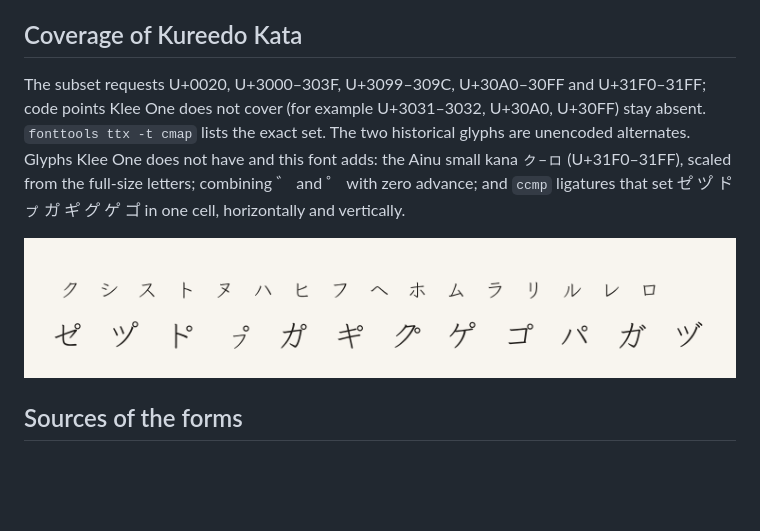
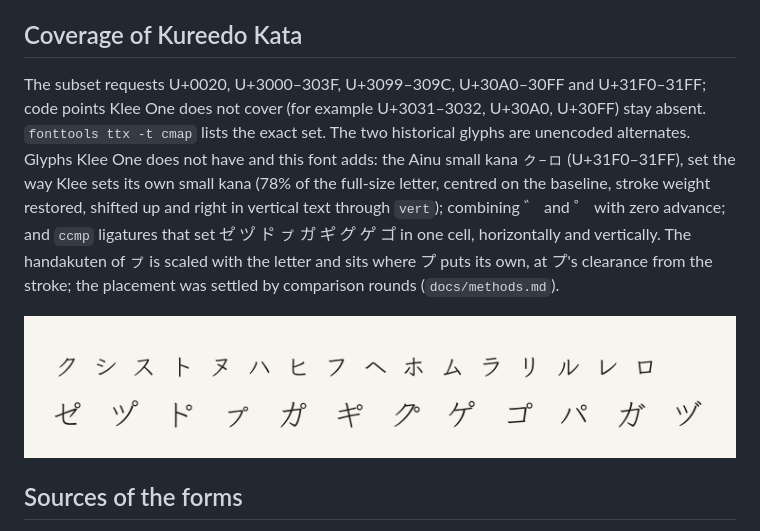
Before and after one commit to mkpoli/kureedo, a Markdown page: README.md, the part around the change. Rendered like a GitHub page; pictures changed too: docs/images/ainu.png; blank space fills up the shorter version.

Commit message:
docs: small-kana comparison rounds, ballots and refreshed samples

```diff
--- a/README.md
+++ b/README.md
@@ -43,7 +43,7 @@ Klee One's own `hkna`/`vkna` alternates of ネ and ヰ also become the historica
 
 ## Coverage of Kureedo Kata
 
-The subset requests U+0020, U+3000–303F, U+3099–309C, U+30A0–30FF and U+31F0–31FF; code points Klee One does not cover (for example U+3031–3032, U+30A0, U+30FF) stay absent. `fonttools ttx -t cmap` lists the exact set. The two historical glyphs are unencoded alternates. Glyphs Klee One does not have and this font adds: the Ainu small kana ㇰ–ㇿ (U+31F0–31FF), scaled from the full-size letters; combining ゛ and ゜ with zero advance; and `ccmp` ligatures that set セ゚ ツ゚ ト゚ ㇷ゚ カ゚ キ゚ ク゚ ケ゚ コ゚ in one cell, horizontally and vertically.
+The subset requests U+0020, U+3000–303F, U+3099–309C, U+30A0–30FF and U+31F0–31FF; code points Klee One does not cover (for example U+3031–3032, U+30A0, U+30FF) stay absent. `fonttools ttx -t cmap` lists the exact set. The two historical glyphs are unencoded alternates. Glyphs Klee One does not have and this font adds: the Ainu small kana ㇰ–ㇿ (U+31F0–31FF), set the way Klee sets its own small kana (78% of the full-size letter, centred on the baseline, stroke weight restored, shifted up and right in vertical text through `vert`); combining ゛ and ゜ with zero advance; and `ccmp` ligatures that set セ゚ ツ゚ ト゚ ㇷ゚ カ゚ キ゚ ク゚ ケ゚ コ゚ in one cell, horizontally and vertically. The handakuten of ㇷ゚ is scaled with the letter and sits where プ puts its own, at プ's clearance from the stroke; the placement was settled by comparison rounds (`docs/methods.md`).
 
 ![Ainu small kana and composed marks](docs/images/ainu.png)
 
```
Also changed, not shown: docs/methods.md (+15 -0 lines), docs/images/forms.png, docs/images/running.png, docs/images/vertical.png, docs/votes/pu/pu-space.png (added), 12 other files.
